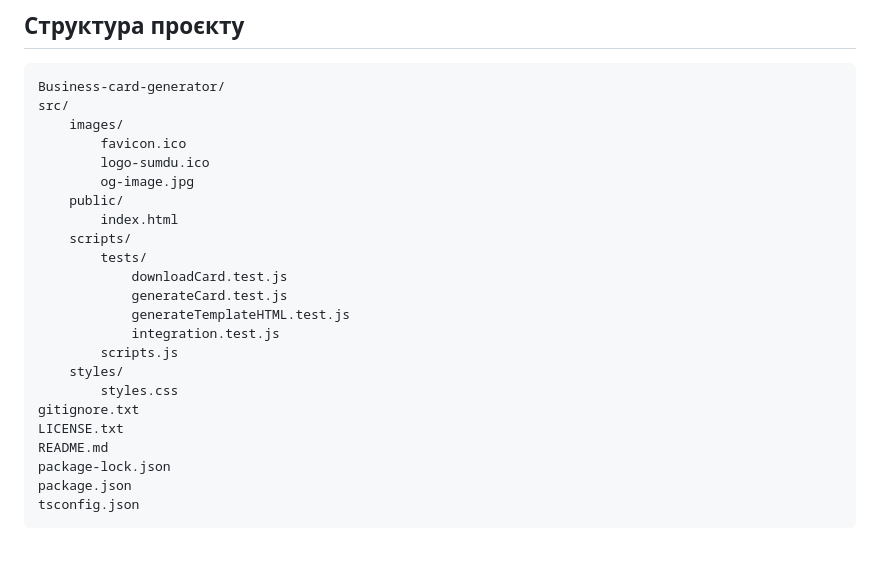
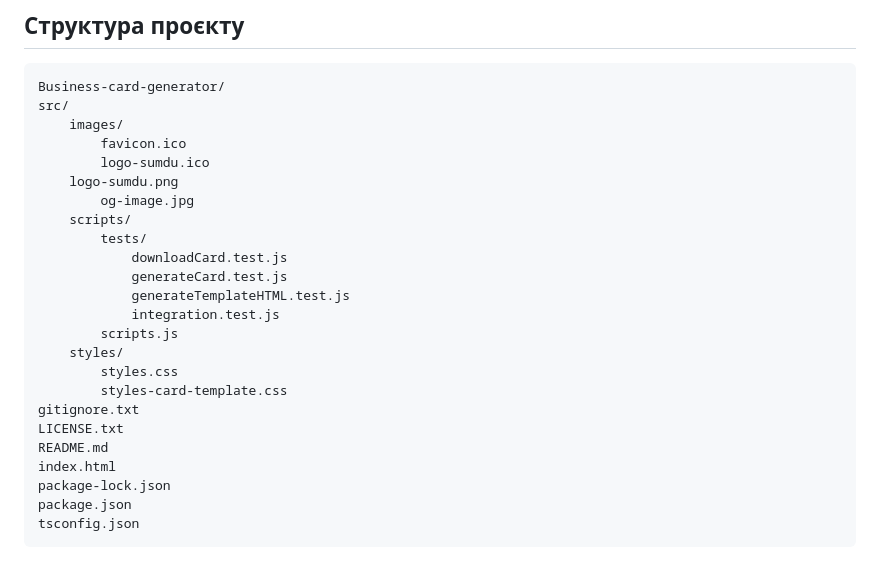
Before and after one commit to VladSTp/Business-card-generator, a Markdown page: README.md, the part around one of its changes. Rendered like a GitHub page.

```diff
--- a/README.md
+++ b/README.md
@@ -167,9 +166,8 @@ src/
     images/
         favicon.ico
         logo-sumdu.ico
+	logo-sumdu.png
         og-image.jpg
-    public/
-        index.html
     scripts/
         tests/
             downloadCard.test.js
@@ -179,9 +177,11 @@ src/
         scripts.js
 	styles/
 		styles.css
+		styles-card-template.css
 gitignore.txt
 LICENSE.txt
 README.md
+index.html
 package-lock.json
 package.json
 tsconfig.json
```
Also changed, not shown: other parts of README.md (+0 -1 lines).
